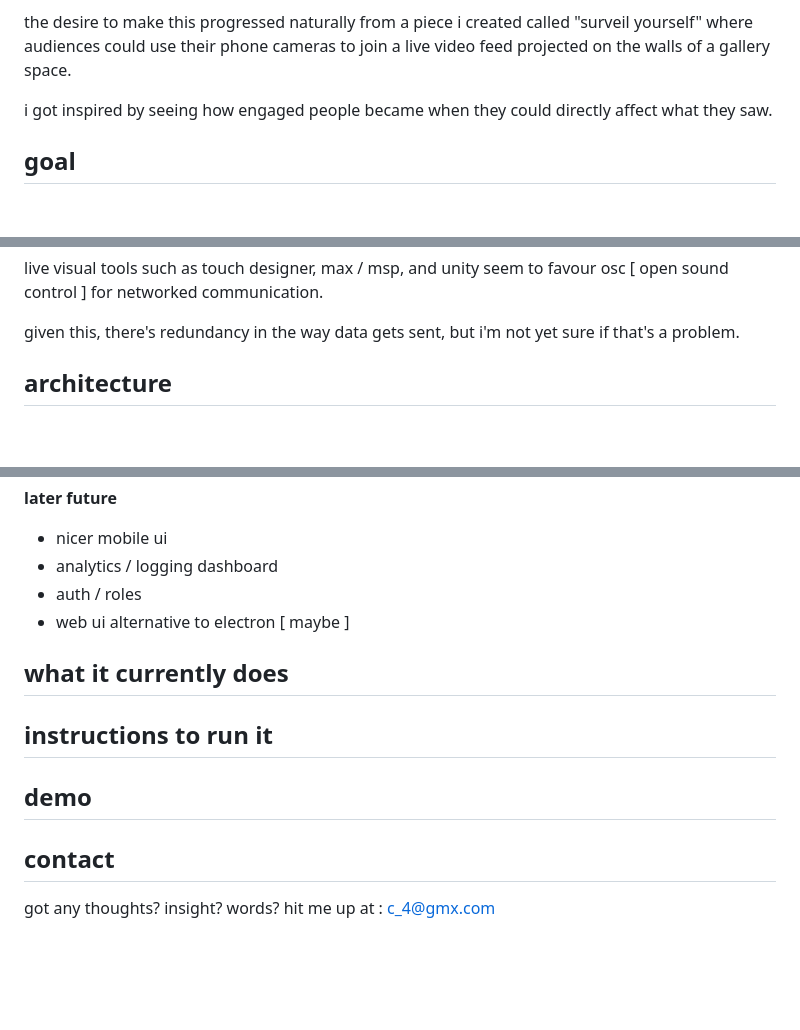
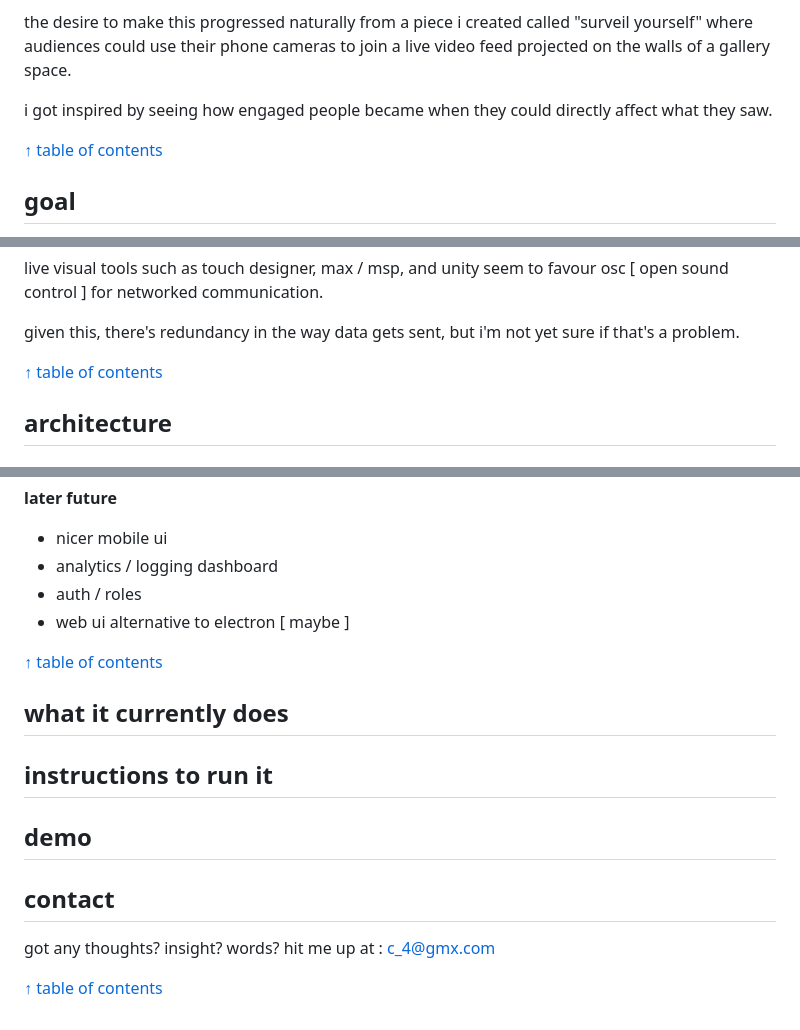
Before and after one commit to circlefour/mobile-interaction, a Markdown page: README.md, 3 parts joined by grey strips. Rendered like a GitHub page; blank space fills up the shorter version.

```diff
--- a/README.md
+++ b/README.md
@@ -33,6 +33,8 @@ the desire to make this progressed naturally from a piece i created called "surv
 
 i got inspired by seeing how engaged people became when they could directly affect what they saw.
 
+[↑ table of contents](#toc)
+
 ## goal <a name="goal"></a>
 
 my goal for this is to create a general all-purpose type tool that digital artists, including myself, could use to explore interaction and / or collective decision making.
@@ -47,6 +49,8 @@ i want it to be relatively accessible for people to use. i'm not yet going off s
 live visual tools such as touch designer, max / msp, and unity seem to favour osc [ open sound control ] for networked communication.
 
 given this, there's redundancy in the way data gets sent, but i'm not yet sure if that's a problem.
+
+[↑ table of contents](#toc)
 
 ## architecture <a name="arch"></a>
 ### ideal specifications <a name="specs"></a>
@@ -88,6 +93,9 @@ the above goals turned into the following specifications :
 - analytics / logging dashboard
 - auth / roles
 - web ui alternative to electron [ maybe ]
+
+[↑ table of contents](#toc)
+
 ## what it currently does <a name="does"></a>
 ## instructions to run it <a name="runit"></a>
 ## demo <a name="demo"></a>
@@ -95,3 +103,5 @@ the above goals turned into the following specifications :
 got any thoughts? insight? words?
 hit me up at :
 c_4@gmx.com
+
+[↑ table of contents](#toc)
```
Also changed, not shown: other parts of README.md (+2 -1 lines).
